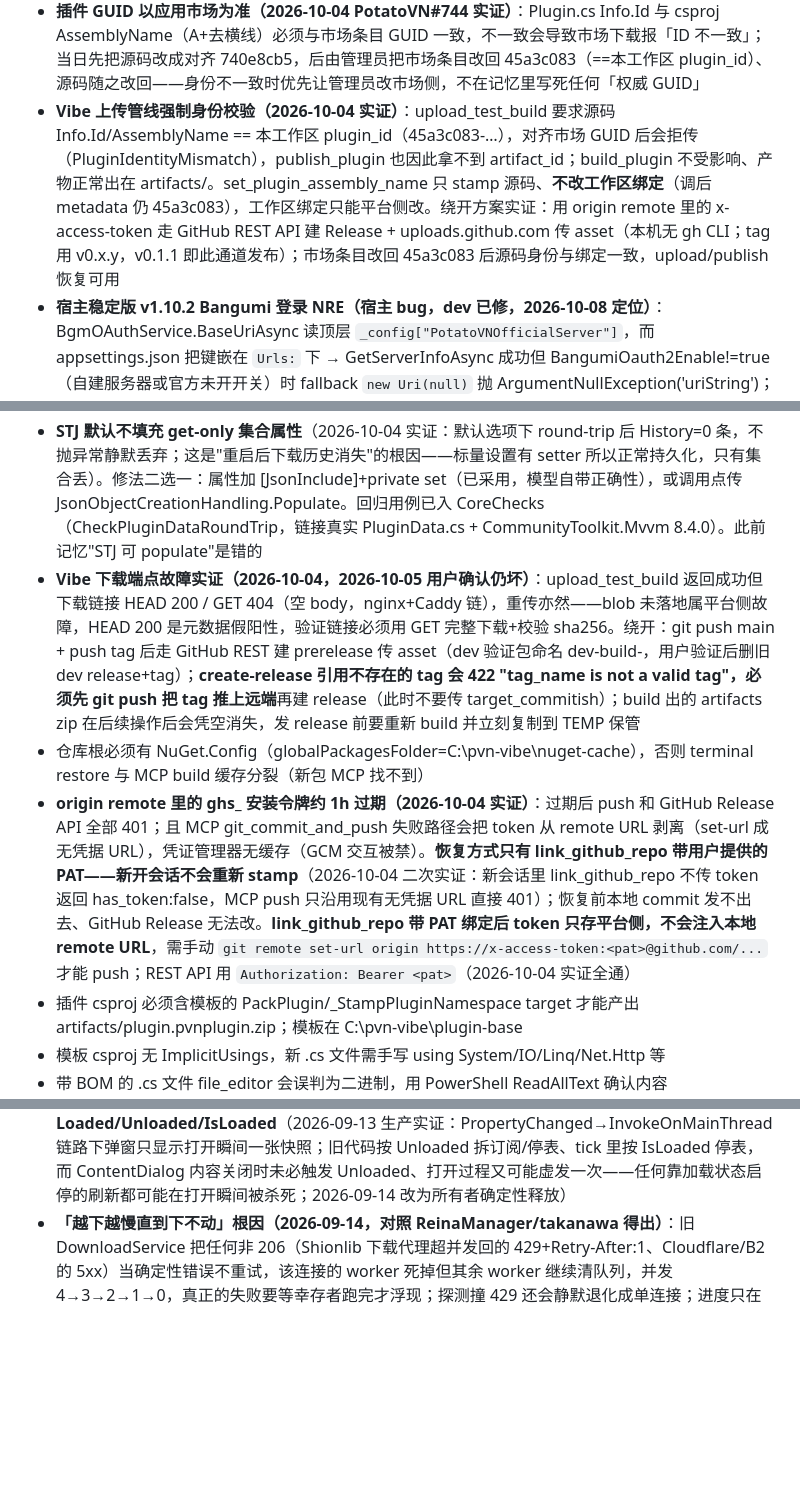
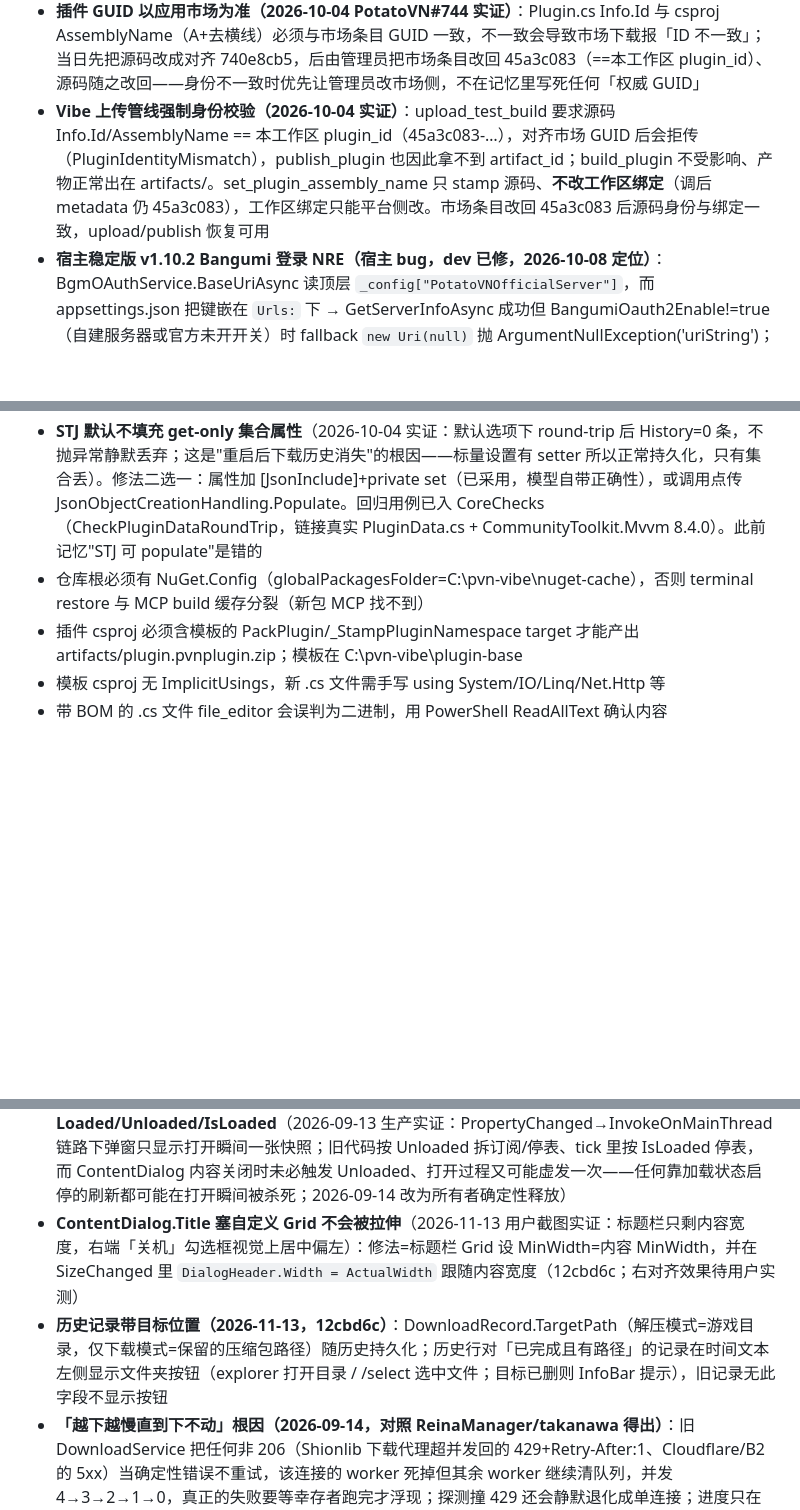
Before and after one commit to luoyuxiaoxiao/PotatoDownload, a Markdown page: AGENTS.md, 3 parts joined by grey strips. Drawn GitHub-style; blank space fills up the shorter version.

Commit message:
docs: 记忆区清理过时平台条目，记录 Title 不拉伸坑与历史目标位置

```diff
--- a/AGENTS.md
+++ b/AGENTS.md
@@ -83,7 +83,7 @@
 - 测验网站：repo/docs/index.html，GitHub Pages 从 plan 分支 /docs 发布（https://luoyuxiaoxiao.github.io/PotatoDownload/，**docs/.nojekyll 必须保留**——没有它 Jekyll 构建直接失败 2026-09-13 实证；Pages 支持 Range 回 206，构建约 1 分钟），也可 file:// 直开；构链/触发逻辑逐字移植 Shionlib helpers/{protocol,potatovn}.ts（URLSearchParams 编码 + 隐藏 a 点击 + 可调"签名等待"延时），**移植段不要改**，测试开关（provider 覆盖/缺参/不校验/密码/格式覆盖）只在 buildInstallUrl 包装层（等价性自检 `Tests/SiteCheck/check.ts`，deno 对照本机 Shionlib 克隆逐字节比对，改页面构链后必跑）；载荷 docs/payload/test_game.zip 经 Pages 公网直链下发（SSRF 修复后本地服务器不可用），改载荷后跑 make-payload.ps1 并更新页面 PAYLOAD 常量；宿主侧安装入口：插件页"从本地压缩包安装"（AddPluginFromLocalZip）
 - 插件内推送测试（侧边栏按钮/TestPushDialog/Helper/TestPush.cs）已于 2026-09-13 移除，测验统一走 docs 网站，发布前不再需要删测试代码
 - **插件 GUID 以应用市场为准（2026-10-04 PotatoVN#744 实证）**：Plugin.cs Info.Id 与 csproj AssemblyName（A+去横线）必须与市场条目 GUID 一致，不一致会导致市场下载报「ID 不一致」；当日先把源码改成对齐 740e8cb5，后由管理员把市场条目改回 45a3c083（==本工作区 plugin_id）、源码随之改回——身份不一致时优先让管理员改市场侧，不在记忆里写死任何「权威 GUID」
-- **Vibe 上传管线强制身份校验（2026-10-04 实证）**：upload_test_build 要求源码 Info.Id/AssemblyName == 本工作区 plugin_id（45a3c083-…），对齐市场 GUID 后会拒传（PluginIdentityMismatch），publish_plugin 也因此拿不到 artifact_id；build_plugin 不受影响、产物正常出在 artifacts/。set_plugin_assembly_name 只 stamp 源码、**不改工作区绑定**（调后 metadata 仍 45a3c083），工作区绑定只能平台侧改。绕开方案实证：用 origin remote 里的 x-access-token 走 GitHub REST API 建 Release + uploads.github.com 传 asset（本机无 gh CLI；tag 用 v0.x.y，v0.1.1 即此通道发布）；市场条目改回 45a3c083 后源码身份与绑定一致，upload/publish 恢复可用
+- **Vibe 上传管线强制身份校验（2026-10-04 实证）**：upload_test_build 要求源码 Info.Id/AssemblyName == 本工作区 plugin_id（45a3c083-…），对齐市场 GUID 后会拒传（PluginIdentityMismatch），publish_plugin 也因此拿不到 artifact_id；build_plugin 不受影响、产物正常出在 artifacts/。set_plugin_assembly_name 只 stamp 源码、**不改工作区绑定**（调后 metadata 仍 45a3c083），工作区绑定只能平台侧改。市场条目改回 45a3c083 后源码身份与绑定一致，upload/publish 恢复可用
 - **宿主稳定版 v1.10.2 Bangumi 登录 NRE（宿主 bug，dev 已修，2026-10-08 定位）**：BgmOAuthService.BaseUriAsync 读顶层 `_config["PotatoVNOfficialServer"]`，而 appsettings.json 把键嵌在 `Urls:` 下 → GetServerInfoAsync 成功但 BangumiOauth2Enable!=true（自建服务器或官方未开开关）时 fallback `new Uri(null)` 抛 ArgumentNullException('uriString')；dev 5ca2589a 已改为 "Urls:PotatoVNOfficialServer"，随下一宿主版本带出。网络失败不触发此 NRE（GetServerInfoAsync 无 catch，直接抛网络异常）。potato-vn://oauth-bgm 激活宿主与插件各自独立收到（AppInstance.Activated 多播），插件拒收不阻断宿主处理；插件侧已修：非 install host 只留 Informational 日志，不再弹错误条/写 ERR
 - **宿主按名刮削只查用户默认信息源**（2026-10-08"甜蜜女友2 刮削失败"定位）：AddVirtualGame(title)→AddGameAsync→ParseGalInfoOnlyAsync 只用 KeyValues.RssType 默认源（通常 Bangumi）；默认源网络不通或查无结果时，即使其它源能查到也统一报"没有从信息源中找到这个游戏的信息"，真实解析异常被 _infoService.Log（DevelopmentMode 过滤）吞掉。此时插件 EnsurePlaceholder 容错返回 null → 稀疏 meta（名+推送 ID）入库 → 用户手动换源刮削补齐是预期恢复路径；稳定版无按 ID 直接建游戏的 API（AddVirtualGameAsync(Galgame) 是 dev 限定），无法绕开按名搜索
 - **自建 PotatoVN 服务器与 Bangumi OAuth2（2026-10-08 全链路核实）**：服务端在同一仓库 GalgameManager.Server，开关=docker-compose 环境变量 `AppSettings:Bangumi:{OAuth2Enable,AppId,AppSecret,RedirectUri}`（appsettings.json 默认 RedirectUri=potato-vn://oauth-bgm）。但原版客户端 BgmOAuthConfig 写死官方 bgm AppId（bgm26036422a855d5849），authorize 与 code 都绑官方应用 → 自建服务器配自己的 bgm 应用在换 token 时必被 bgm.tv 拒（code 与 client_id 不匹配），除非拿到官方 AppSecret。自建用户可行路径=账户页 bangumi 登录弹窗选"手动 access token"（AuthWithAccessToken，bgm 个人令牌，无 refresh token → NextRefresh=2077 不再走服务器 refresh）；或等宿主带 5ca2589a 修复的新版——修复后自建服务器 BangumiOauth2Enable=false 会自动 fallback 到官方 api.potatovn.net 完成 bangumi oauth/refresh。各 Phraser 在条目已有本源 ID 时按 ID 直取不搜名（VndbPhraser.Parse 实证），所以"有精确 ID 的条目手动刮削必精确"
@@ -93,9 +93,7 @@
 <!-- 用户纠正过的做法 + 原因。例：- 不要 mock 数据库测试，原因：上次 mock 通过但生产迁移失败 -->
 - **宿主 .PotatoVN/meta.json 格式事实（v1.10.2 与 dev 一致）**：GameMetaBackup{Version=2,Game,Installation}，IFileService 用 Newtonsoft 默认设置读写（无自定义 converter）；Galgame 默认设置即可 round-trip（DeepClone 同法）；LockableProperty<T> 仅 value 单参 ctor，Newtonsoft 从 {"Value":x} 构造；AddGameAsync 里 LoadMetaAsync 抛错会被 catch 退回在线刮削（meta 写坏不崩，只退回旧行为——但有 meta 时**完全跳过**联网解析，别留稀疏快照）
 - **STJ 默认不填充 get-only 集合属性**（2026-10-04 实证：默认选项下 round-trip 后 History=0 条，不抛异常静默丢弃；这是"重启后下载历史消失"的根因——标量设置有 setter 所以正常持久化，只有集合丢）。修法二选一：属性加 [JsonInclude]+private set（已采用，模型自带正确性），或调用点传 JsonObjectCreationHandling.Populate。回归用例已入 CoreChecks（CheckPluginDataRoundTrip，链接真实 PluginData.cs + CommunityToolkit.Mvvm 8.4.0）。此前记忆"STJ 可 populate"是错的
-- **Vibe 下载端点故障实证（2026-10-04，2026-10-05 用户确认仍坏）**：upload_test_build 返回成功但下载链接 HEAD 200 / GET 404（空 body，nginx+Caddy 链），重传亦然——blob 未落地属平台侧故障，HEAD 200 是元数据假阳性，验证链接必须用 GET 完整下载+校验 sha256。绕开：git push main + push tag 后走 GitHub REST 建 prerelease 传 asset（dev 验证包命名 dev-build-<UTCyyyyMMddHHmmss>，用户验证后删旧 dev release+tag）；**create-release 引用不存在的 tag 会 422 "tag_name is not a valid tag"，必须先 git push 把 tag 推上远端**再建 release（此时不要传 target_commitish）；build 出的 artifacts zip 在后续操作后会凭空消失，发 release 前要重新 build 并立刻复制到 TEMP 保管
 - 仓库根必须有 NuGet.Config（globalPackagesFolder=C:\pvn-vibe\nuget-cache），否则 terminal restore 与 MCP build 缓存分裂（新包 MCP 找不到）
-- **origin remote 里的 ghs_ 安装令牌约 1h 过期（2026-10-04 实证）**：过期后 push 和 GitHub Release API 全部 401；且 MCP git_commit_and_push 失败路径会把 token 从 remote URL 剥离（set-url 成无凭据 URL），凭证管理器无缓存（GCM 交互被禁）。**恢复方式只有 link_github_repo 带用户提供的 PAT——新开会话不会重新 stamp**（2026-10-04 二次实证：新会话里 link_github_repo 不传 token 返回 has_token:false，MCP push 只沿用现有无凭据 URL 直接 401）；恢复前本地 commit 发不出去、GitHub Release 无法改。**link_github_repo 带 PAT 绑定后 token 只存平台侧，不会注入本地 remote URL**，需手动 `git remote set-url origin https://x-access-token:<pat>@github.com/...` 才能 push；REST API 用 `Authorization: Bearer <pat>`（2026-10-04 实证全通）
 - 插件 csproj 必须含模板的 PackPlugin/_StampPluginNamespace target 才能产出 artifacts/plugin.pvnplugin.zip；模板在 C:\pvn-vibe\plugin-base
 - 模板 csproj 无 ImplicitUsings，新 .cs 文件需手写 using System/IO/Linq/Net.Http 等
 - 带 BOM 的 .cs 文件 file_editor 会误判为二进制，用 PowerShell ReadAllText 确认内容
@@ -114,5 +112,7 @@
 - **WinRT `GetActivatedEventArgs()` 每次调用都可能返回新的托管包装对象，`ReferenceEquals` 去重不可靠**（2026-09-13 生产实证：冷启动激活每隔 30s 去重窗口到期就被轮询重复投递，反复弹确认框）→ 冷启动轮询兜底必须「成功读到一次初始参数（或确认代理已失效）即退出」，此后激活一律走事件通道；重复推送的 UX 兜底：确认框弹出前先查活动任务，已在下载就改为亮出下载面板
 - **从 UI 线程回调（ContentDialog 按钮等）启动的整条 async 任务链必须先 `Task.Run` 落到线程池**（2026-09-13 生产实证：确认框回调里直接 EnqueueAsync，await 捕获 DispatcherQueue 同步上下文，整个下载管线的续体被泵进 UI 线程；AutoDownload 默认关使确认路径成为主路径后才暴露）
 - **弹窗进度刷新 = DispatcherTimer 轮询（500ms 直接读任务模型），面板生命周期只绑定 ShowAsync 的 await（Plugin_Ui 的 finally 里 content.Detach()），不依赖 Loaded/Unloaded/IsLoaded**（2026-09-13 生产实证：PropertyChanged→InvokeOnMainThread 链路下弹窗只显示打开瞬间一张快照；旧代码按 Unloaded 拆订阅/停表、tick 里按 IsLoaded 停表，而 ContentDialog 内容关闭时未必触发 Unloaded、打开过程又可能虚发一次——任何靠加载状态启停的刷新都可能在打开瞬间被杀死；2026-09-14 改为所有者确定性释放）
+- **ContentDialog.Title 塞自定义 Grid 不会被拉伸**（2026-11-13 用户截图实证：标题栏只剩内容宽度，右端「关机」勾选框视觉上居中偏左）：修法=标题栏 Grid 设 MinWidth=内容 MinWidth，并在 SizeChanged 里 `DialogHeader.Width = ActualWidth` 跟随内容宽度（12cbd6c；右对齐效果待用户实测）
+- **历史记录带目标位置（2026-11-13，12cbd6c）**：DownloadRecord.TargetPath（解压模式=游戏目录，仅下载模式=保留的压缩包路径）随历史持久化；历史行对「已完成且有路径」的记录在时间文本左侧显示文件夹按钮（explorer 打开目录 / /select 选中文件；目标已删则 InfoBar 提示），旧记录无此字段不显示按钮
 - **「越下越慢直到下不动」根因（2026-09-14，对照 ReinaManager/takanawa 得出）**：旧 DownloadService 把任何非 206（Shionlib 下载代理超并发回的 429+Retry-After:1、Cloudflare/B2 的 5xx）当确定性错误不重试，该连接的 worker 死掉但其余 worker 继续清队列，并发 4→3→2→1→0，真正的失败要等幸存者跑完才浮现；探测撞 429 还会静默退化成单连接；进度只在整块完成时上报，面板看起来更像冻结。Shionlib 下载代理事实：worker 模式 `dl.hikarifallback.uk/dl/{fid}/{sid}?ticket=`，Durable Object 按 sid 计租约、上限 min(票据 mc=8, 8)，租约在响应管道结束后才释放（TTL 45s/心跳 15s），Range/Accept-Encoding 原样转发到 B2；直连模式 `ft.hikarifallback.uk/{key}?Authorization=`（B2 授权，链接 1h 有效，>10GB 4h、>20GB 6h）。takanawa 参数：64MB 块、8 并发、读超时 60s、重试 4 次退避 100ms→3s、Content-Range/Length 校验、Accept-Encoding: identity、速度按 1s 滑窗、UI 每 500ms 轮询快照
 - **取消语义（用户约定）：用户主动取消 = 放弃文件**，删暂存包/.part/水位 + 带 `.potatodownload-incomplete` 标记的自建目录（无标记绝不动）；插件 Shutdown 才保留续传现场；取消写历史为 Cancelled。所有取消/暂停/停止的收尾统一走 DownloadManager.FinishInterrupted（排队中、下载中、暂停后取消都覆盖）；面板取消一律调 CancelTask（先 Cancel 再在 _finishLock 内看 Stage 是否 Paused，与管线收尾互斥；暂停后紧接取消最终语义是取消）。注意：取消恰好发生在入库阶段时占位游戏可能残留（宿主稳定版无删游戏 API）
```
Also changed, not shown: other parts of AGENTS.md (+0 -1 lines).
